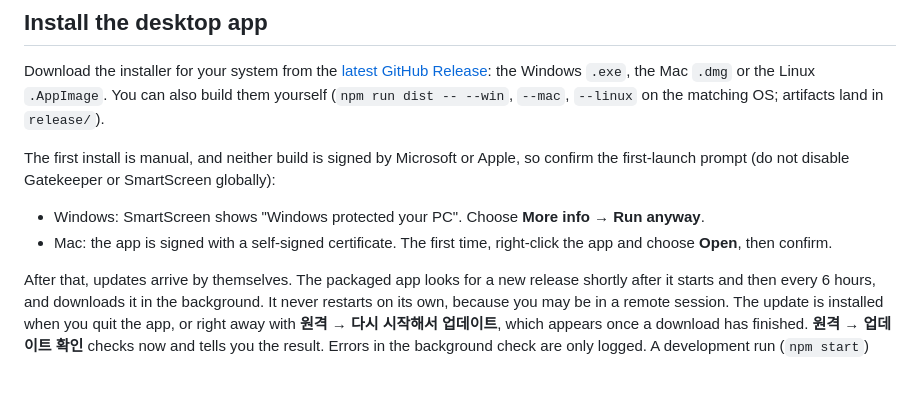
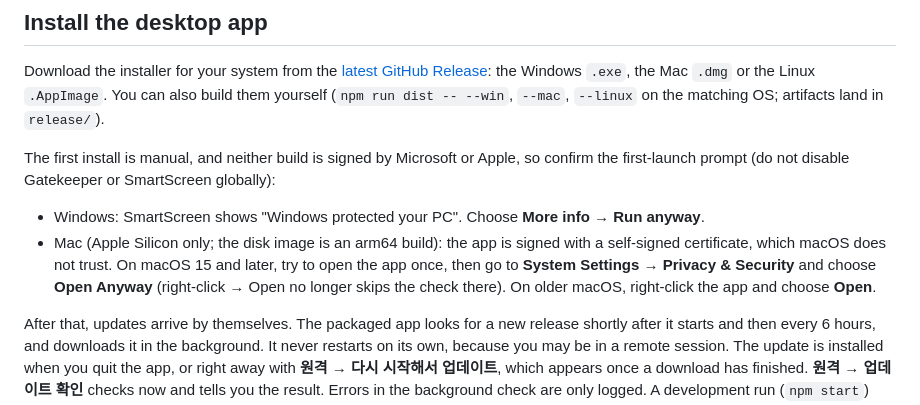
Before and after one commit to WONJUNE-LEE/gome-remote, a Markdown page: README.md, the part around the change. Rendered like a GitHub page; blank space fills up the shorter version.

Commit message:
Say the Mac build is Apple Silicon only and record the signing check and pending updater checks
Co-Authored-By: Claude Opus 5.5 <noreply@anthropic.com>

```diff
--- a/README.md
+++ b/README.md
@@ -252,8 +252,11 @@ The first install is manual, and neither build is signed by Microsoft or Apple,
 the first-launch prompt (do not disable Gatekeeper or SmartScreen globally):
 
 - Windows: SmartScreen shows "Windows protected your PC". Choose **More info → Run anyway**.
-- Mac: the app is signed with a self-signed certificate. The first time, right-click the app
-  and choose **Open**, then confirm.
+- Mac (Apple Silicon only; the disk image is an arm64 build): the app is signed with a
+  self-signed certificate, which macOS does not trust. On macOS 15 and later, try to open the
+  app once, then go to **System Settings → Privacy & Security** and choose **Open Anyway**
+  (right-click → Open no longer skips the check there). On older macOS, right-click the app
+  and choose **Open**.
 
 After that, updates arrive by themselves. The packaged app looks for a new release shortly
 after it starts and then every 6 hours, and downloads it in the background. It never
```
Also changed, not shown: docs/verification.md (+55 -0 lines).
